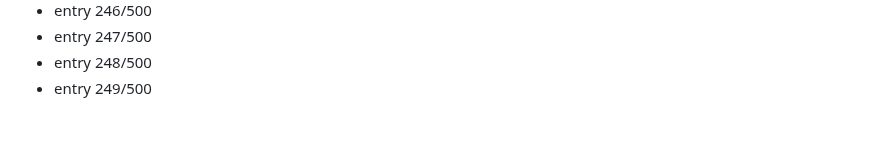
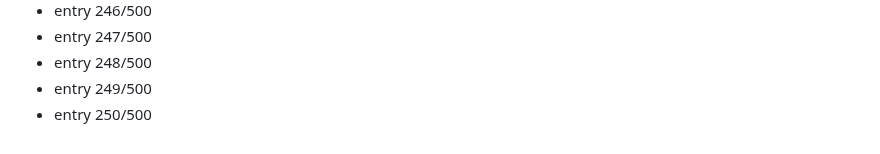
Before and after one commit to Dev9269/Dev9269, a Markdown page: activity/2026-08-19.md, the part around the change. GitHub-like rendering.

Commit message:
chore: daily activity entry 250/500

```diff
--- a/activity/2026-08-19.md
+++ b/activity/2026-08-19.md
@@ -249,3 +249,4 @@
 - entry 247/500
 - entry 248/500
 - entry 249/500
+- entry 250/500
```
